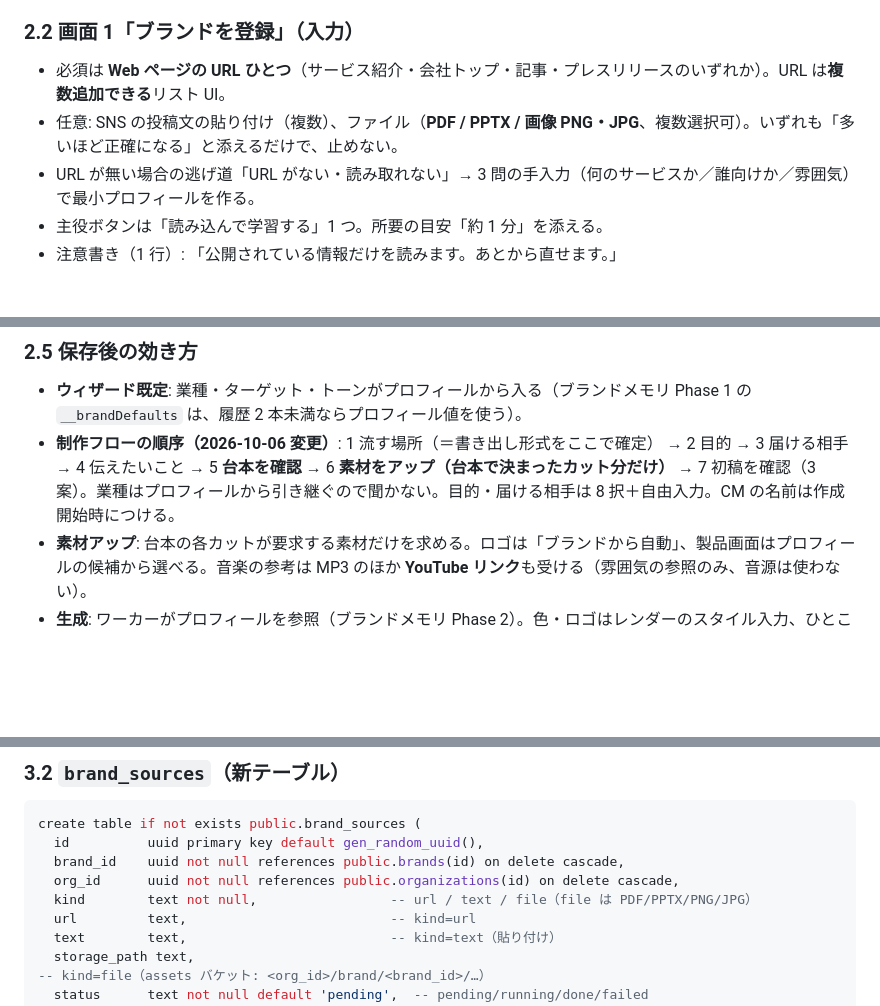
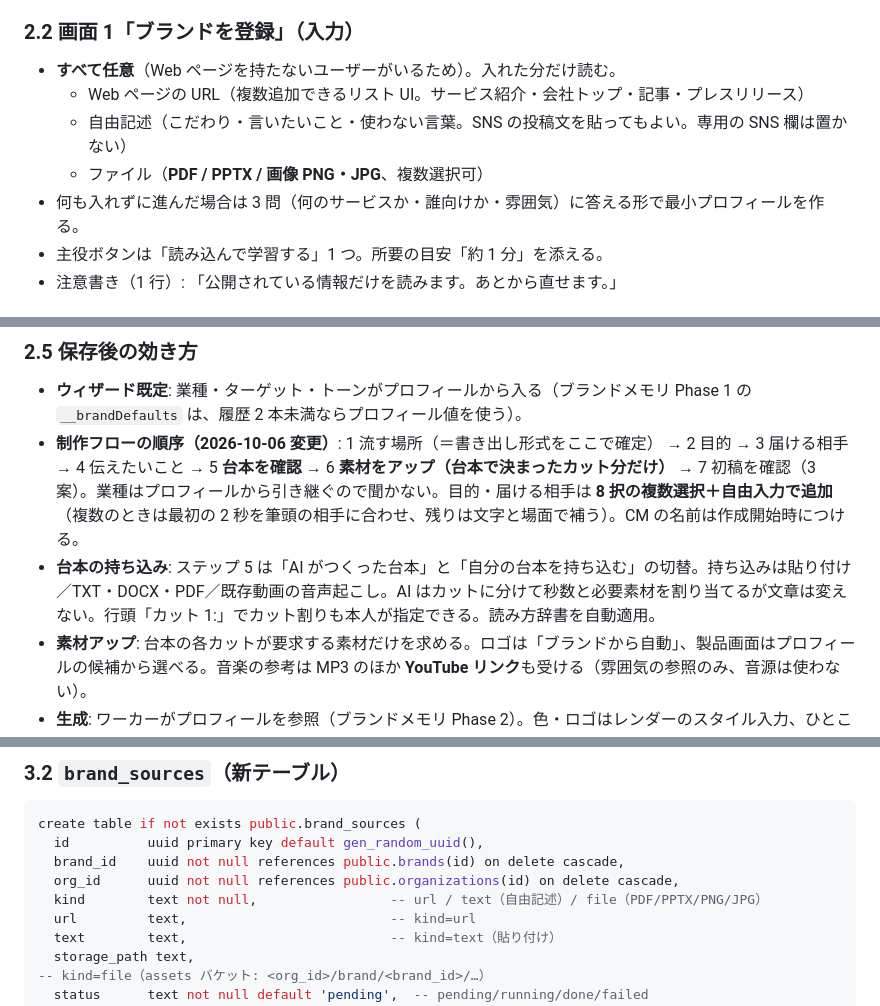
Before and after one commit to yosh-ahuh/cm-pipeline, a Markdown page: docs/brand-intake.md, 3 parts joined by grey strips. Rendered like a GitHub page; blank space fills up the shorter version.

Commit message:
docs(brand): 取り込み元を全て任意に・自由記述に統合・目的/相手の複数選択・台本持ち込みを追記
Co-Authored-By: Claude Fable 5.1 <noreply@anthropic.com>

```diff
--- a/docs/brand-intake.md
+++ b/docs/brand-intake.md
@@ -31,9 +31,11 @@
 - **再学習**: ブランド設定画面の「もう一度学習する」。取り込み元の追加・差し替え。
 
 ### 2.2 画面 1「ブランドを登録」（入力）
-- 必須は **Web ページの URL ひとつ**（サービス紹介・会社トップ・記事・プレスリリースのいずれか）。URL は**複数追加できる**リスト UI。
-- 任意: SNS の投稿文の貼り付け（複数）、ファイル（**PDF / PPTX / 画像 PNG・JPG**、複数選択可）。いずれも「多いほど正確になる」と添えるだけで、止めない。
-- URL が無い場合の逃げ道「URL がない・読み取れない」→ 3 問の手入力（何のサービスか／誰向けか／雰囲気）で最小プロフィールを作る。
+- **すべて任意**（Web ページを持たないユーザーがいるため）。入れた分だけ読む。
+  - Web ページの URL（複数追加できるリスト UI。サービス紹介・会社トップ・記事・プレスリリース）
+  - 自由記述（こだわり・言いたいこと・使わない言葉。SNS の投稿文を貼ってもよい。専用の SNS 欄は置かない）
+  - ファイル（**PDF / PPTX / 画像 PNG・JPG**、複数選択可）
+- 何も入れずに進んだ場合は 3 問（何のサービスか・誰向けか・雰囲気）に答える形で最小プロフィールを作る。
 - 主役ボタンは「読み込んで学習する」1 つ。所要の目安「約 1 分」を添える。
 - 注意書き（1 行）: 「公開されている情報だけを読みます。あとから直せます。」
 
@@ -61,7 +63,8 @@
 
 ### 2.5 保存後の効き方
 - **ウィザード既定**: 業種・ターゲット・トーンがプロフィールから入る（ブランドメモリ Phase 1 の `__brandDefaults` は、履歴 2 本未満ならプロフィール値を使う）。
-- **制作フローの順序（2026-10-06 変更）**: 1 流す場所（＝書き出し形式をここで確定） → 2 目的 → 3 届ける相手 → 4 伝えたいこと → 5 **台本を確認** → 6 **素材をアップ（台本で決まったカット分だけ）** → 7 初稿を確認（3 案）。業種はプロフィールから引き継ぐので聞かない。目的・届ける相手は 8 択＋自由入力。CM の名前は作成開始時につける。
+- **制作フローの順序（2026-10-06 変更）**: 1 流す場所（＝書き出し形式をここで確定） → 2 目的 → 3 届ける相手 → 4 伝えたいこと → 5 **台本を確認** → 6 **素材をアップ（台本で決まったカット分だけ）** → 7 初稿を確認（3 案）。業種はプロフィールから引き継ぐので聞かない。目的・届ける相手は **8 択の複数選択＋自由入力で追加**（複数のときは最初の 2 秒を筆頭の相手に合わせ、残りは文字と場面で補う）。CM の名前は作成開始時につける。
+- **台本の持ち込み**: ステップ 5 は「AI がつくった台本」と「自分の台本を持ち込む」の切替。持ち込みは貼り付け／TXT・DOCX・PDF／既存動画の音声起こし。AI はカットに分けて秒数と必要素材を割り当てるが文章は変えない。行頭「カット 1:」でカット割りも本人が指定できる。読み方辞書を自動適用。
 - **素材アップ**: 台本の各カットが要求する素材だけを求める。ロゴは「ブランドから自動」、製品画面はプロフィールの候補から選べる。音楽の参考は MP3 のほか **YouTube リンク**も受ける（雰囲気の参照のみ、音源は使わない）。
 - **生成**: ワーカーがプロフィールを参照（ブランドメモリ Phase 2）。色・ロゴはレンダーのスタイル入力、ひとこと／価値／文体は台本生成の few-shot と制約、読み方は発音辞書、NG 表現はチェック項目。
 
@@ -96,7 +99,7 @@ create table if not exists public.brand_sources (
   id          uuid primary key default gen_random_uuid(),
   brand_id    uuid not null references public.brands(id) on delete cascade,
   org_id      uuid not null references public.organizations(id) on delete cascade,
-  kind        text not null,                 -- url / text / file（file は PDF/PPTX/PNG/JPG）
+  kind        text not null,                 -- url / text（自由記述）/ file（PDF/PPTX/PNG/JPG）
   url         text,                          -- kind=url
   text        text,                          -- kind=text（貼り付け）
   storage_path text,                         -- kind=file（assets バケット: <org_id>/brand/<brand_id>/…）
```
